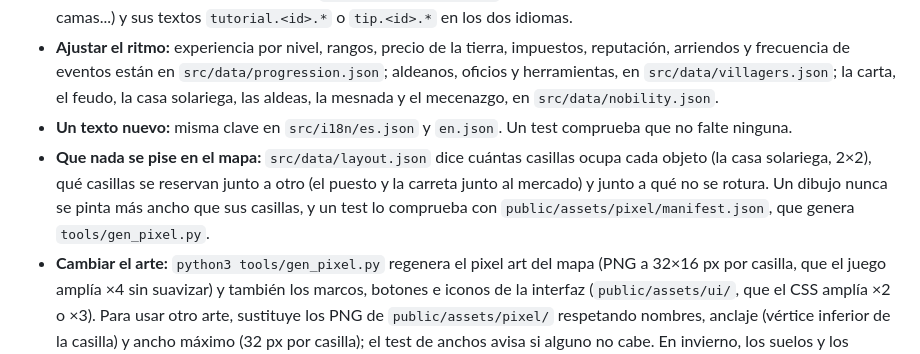
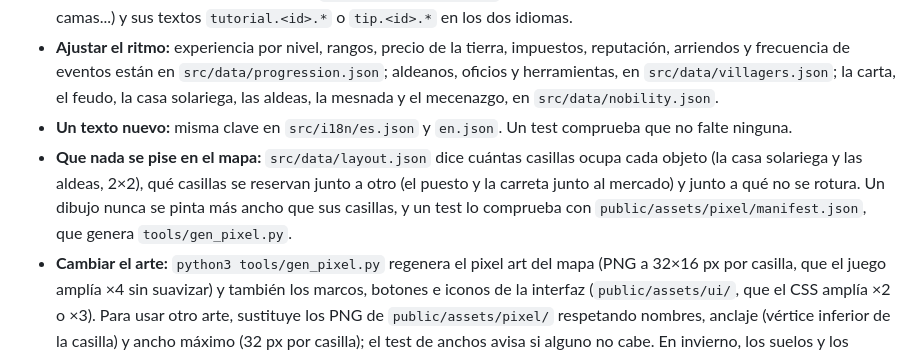
Before and after one commit to pibloo94/From-Mud-to-Crown, a Markdown page: README.md, the part around the change. GitHub-like rendering.

Commit message:
Anota en el README que las aldeas también ocupan 2x2
Co-Authored-By: Claude Opus 5.5 <noreply@anthropic.com>
Claude-Session: https://claude.ai/code/session_01QRsPCQsnsjkyBtwmTRrAZ4

```diff
--- a/README.md
+++ b/README.md
@@ -90,7 +90,7 @@ tests/       tests de la simulación, el guardado y el contenido
 - **Un paso o un consejo del tutorial:** en `src/data/tutorial.json` (los consejos llevan su condición: nivel, días, rango, camas...) y sus textos `tutorial.<id>.*` o `tip.<id>.*` en los dos idiomas.
 - **Ajustar el ritmo:** experiencia por nivel, rangos, precio de la tierra, impuestos, reputación, arriendos y frecuencia de eventos están en `src/data/progression.json`; aldeanos, oficios y herramientas, en `src/data/villagers.json`; la carta, el feudo, la casa solariega, las aldeas, la mesnada y el mecenazgo, en `src/data/nobility.json`.
 - **Un texto nuevo:** misma clave en `src/i18n/es.json` y `en.json`. Un test comprueba que no falte ninguna.
-- **Que nada se pise en el mapa:** `src/data/layout.json` dice cuántas casillas ocupa cada objeto (la casa solariega, 2×2), qué casillas se reservan junto a otro (el puesto y la carreta junto al mercado) y junto a qué no se rotura. Un dibujo nunca se pinta más ancho que sus casillas, y un test lo comprueba con `public/assets/pixel/manifest.json`, que genera `tools/gen_pixel.py`.
+- **Que nada se pise en el mapa:** `src/data/layout.json` dice cuántas casillas ocupa cada objeto (la casa solariega y las aldeas, 2×2), qué casillas se reservan junto a otro (el puesto y la carreta junto al mercado) y junto a qué no se rotura. Un dibujo nunca se pinta más ancho que sus casillas, y un test lo comprueba con `public/assets/pixel/manifest.json`, que genera `tools/gen_pixel.py`.
 - **Cambiar el arte:** `python3 tools/gen_pixel.py` regenera el pixel art del mapa (PNG a 32×16 px por casilla, que el juego amplía ×4 sin suavizar) y también los marcos, botones e iconos de la interfaz (`public/assets/ui/`, que el CSS amplía ×2 o ×3). Para usar otro arte, sustituye los PNG de `public/assets/pixel/` respetando nombres, anclaje (vértice inferior de la casilla) y ancho máximo (32 px por casilla); el test de anchos avisa si alguno no cabe. En invierno, los suelos y los árboles cambian a su versión nevada (`<nombre>_snow.png`). Si un dibujo no tiene versión nevada, se queda como está.
 
 ### Flujo de trabajo
```
